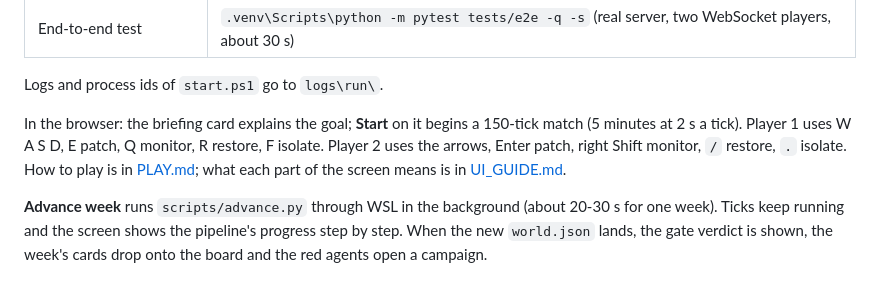
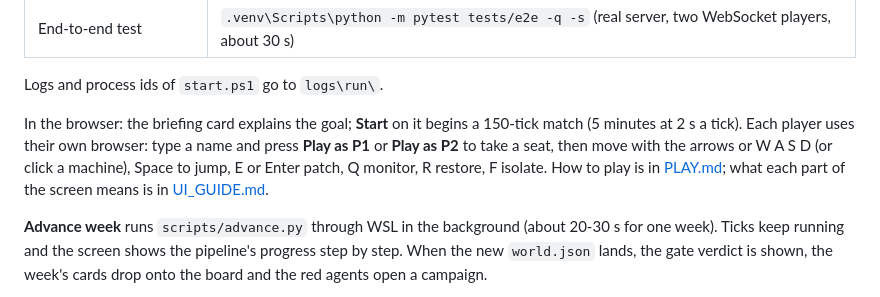
Before and after one commit to skolisetty/patch-tuesday, a Markdown page: docs/RUNNING.md, the part around the change. Rendered like a GitHub page.

```diff
--- a/docs/RUNNING.md
+++ b/docs/RUNNING.md
@@ -66,8 +66,9 @@ CVE ids, development only).
 Logs and process ids of `start.ps1` go to `logs\run\`.
 
 In the browser: the briefing card explains the goal; **Start** on it begins a 150-tick match
-(5 minutes at 2 s a tick). Player 1 uses W A S D, E patch, Q monitor, R restore, F isolate. Player 2
-uses the arrows, Enter patch, right Shift monitor, `/` restore, `.` isolate. How to play is in
+(5 minutes at 2 s a tick). Each player uses their own browser: type a name and press **Play as P1**
+or **Play as P2** to take a seat, then move with the arrows or W A S D (or click a machine), Space
+to jump, E or Enter patch, Q monitor, R restore, F isolate. How to play is in
 [PLAY.md](PLAY.md); what each part of the screen means is in [UI_GUIDE.md](UI_GUIDE.md).
 
 **Advance week** runs `scripts/advance.py` through WSL in the background (about 20-30 s for one
```
Also changed, not shown: README.md (+7 -4 lines), docs/PLAY.md (+5 -0 lines), docs/img/game.png.
